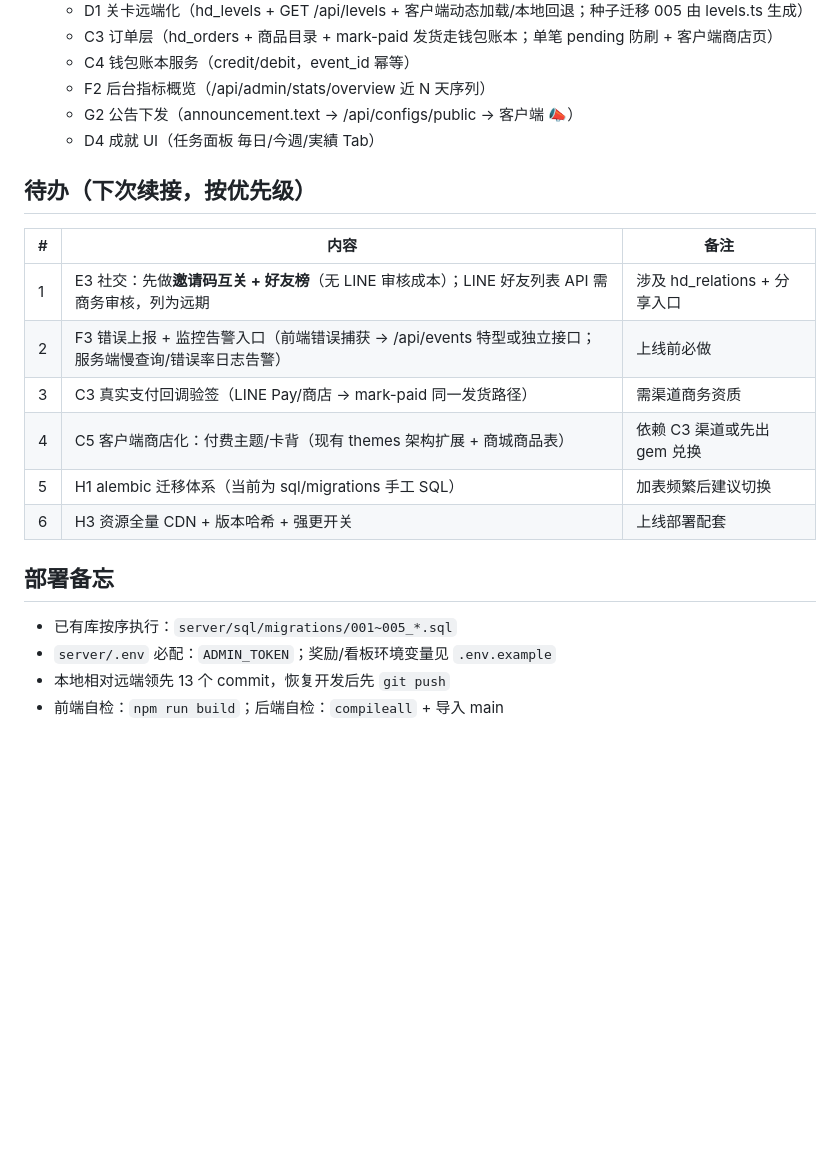
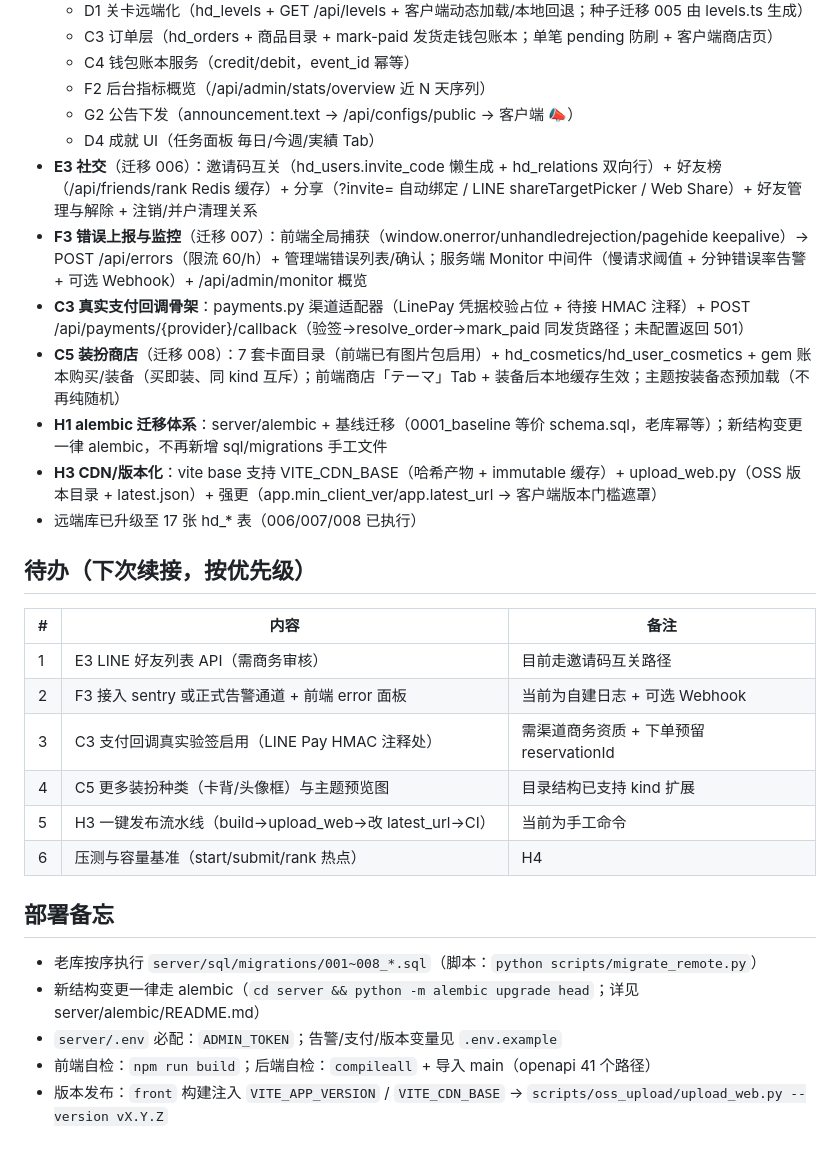
Before and after one commit to wmcxks/meibutsu-brawl, a Markdown page: TODO.md, the part around the change. Rendered like a GitHub page; blank space fills up the shorter version.

Commit message:
docs(todo): snapshot E3/F3/C3/C5/H1/H3 progress & handoff notes

```diff
--- a/TODO.md
+++ b/TODO.md
@@ -171,21 +171,29 @@
   - F2 后台指标概览（/api/admin/stats/overview 近 N 天序列）
   - G2 公告下发（announcement.text → /api/configs/public → 客户端 📣）
   - D4 成就 UI（任务面板 毎日/今週/実績 Tab）
+- **E3 社交**（迁移 006）：邀请码互关（hd_users.invite_code 懒生成 + hd_relations 双向行）+ 好友榜（/api/friends/rank Redis 缓存）+ 分享（?invite= 自动绑定 / LINE shareTargetPicker / Web Share）+ 好友管理与解除 + 注销/并户清理关系
+- **F3 错误上报与监控**（迁移 007）：前端全局捕获（window.onerror/unhandledrejection/pagehide keepalive）→ POST /api/errors（限流 60/h）+ 管理端错误列表/确认；服务端 Monitor 中间件（慢请求阈值 + 分钟错误率告警 + 可选 Webhook）+ /api/admin/monitor 概览
+- **C3 真实支付回调骨架**：payments.py 渠道适配器（LinePay 凭据校验占位 + 待接 HMAC 注释）+ POST /api/payments/{provider}/callback（验签→resolve_order→mark_paid 同发货路径；未配置返回 501）
+- **C5 装扮商店**（迁移 008）：7 套卡面目录（前端已有图片包启用）+ hd_cosmetics/hd_user_cosmetics + gem 账本购买/装备（买即装、同 kind 互斥）；前端商店「テーマ」Tab + 装备后本地缓存生效；主题按装备态预加载（不再纯随机）
+- **H1 alembic 迁移体系**：server/alembic + 基线迁移（0001_baseline 等价 schema.sql，老库幂等）；新结构变更一律 alembic，不再新增 sql/migrations 手工文件
+- **H3 CDN/版本化**：vite base 支持 VITE_CDN_BASE（哈希产物 + immutable 缓存）+ upload_web.py（OSS 版本目录 + latest.json）+ 强更（app.min_client_ver/app.latest_url → 客户端版本门槛遮罩）
+- 远端库已升级至 17 张 hd_* 表（006/007/008 已执行）
 
 ## 待办（下次续接，按优先级）
 
 | # | 内容 | 备注 |
 |---|------|------|
-| 1 | E3 社交：先做**邀请码互关 + 好友榜**（无 LINE 审核成本）；LINE 好友列表 API 需商务审核，列为远期 | 涉及 hd_relations + 分享入口 |
-| 2 | F3 错误上报 + 监控告警入口（前端错误捕获 → /api/events 特型或独立接口；服务端慢查询/错误率日志告警） | 上线前必做 |
-| 3 | C3 真实支付回调验签（LINE Pay/商店 → mark-paid 同一发货路径） | 需渠道商务资质 |
-| 4 | C5 客户端商店化：付费主题/卡背（现有 themes 架构扩展 + 商城商品表） | 依赖 C3 渠道或先出 gem 兑换 |
-| 5 | H1 alembic 迁移体系（当前为 sql/migrations 手工 SQL） | 加表频繁后建议切换 |
-| 6 | H3 资源全量 CDN + 版本哈希 + 强更开关 | 上线部署配套 |
+| 1 | E3 LINE 好友列表 API（需商务审核） | 目前走邀请码互关路径 |
+| 2 | F3 接入 sentry 或正式告警通道 + 前端 error 面板 | 当前为自建日志 + 可选 Webhook |
+| 3 | C3 支付回调真实验签启用（LINE Pay HMAC 注释处） | 需渠道商务资质 + 下单预留 reservationId |
+| 4 | C5 更多装扮种类（卡背/头像框）与主题预览图 | 目录结构已支持 kind 扩展 |
+| 5 | H3 一键发布流水线（build→upload_web→改 latest_url→CI） | 当前为手工命令 |
+| 6 | 压测与容量基准（start/submit/rank 热点） | H4 |
 
 ## 部署备忘
 
-- 已有库按序执行：`server/sql/migrations/001~005_*.sql`
-- `server/.env` 必配：`ADMIN_TOKEN`；奖励/看板环境变量见 `.env.example`
-- 本地相对远端领先 13 个 commit，恢复开发后先 `git push`
-- 前端自检：`npm run build`；后端自检：`compileall` + 导入 main
+- 老库按序执行 `server/sql/migrations/001~008_*.sql`（脚本：`python scripts/migrate_remote.py`）
+- 新结构变更一律走 alembic（`cd server && python -m alembic upgrade head`；详见 server/alembic/README.md）
+- `server/.env` 必配：`ADMIN_TOKEN`；告警/支付/版本变量见 `.env.example`
+- 前端自检：`npm run build`；后端自检：`compileall` + 导入 main（openapi 41 个路径）
+- 版本发布：`front` 构建注入 `VITE_APP_VERSION` / `VITE_CDN_BASE` → `scripts/oss_upload/upload_web.py --version vX.Y.Z`
```
